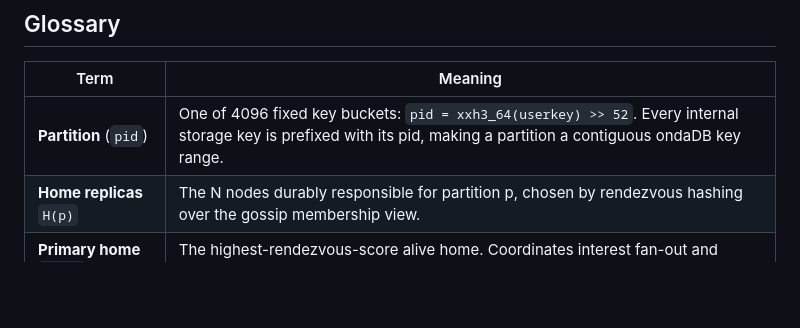
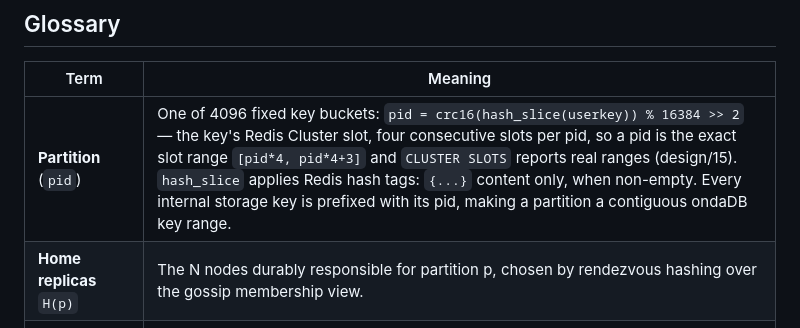
Before and after one commit to yannick/marekvs, a Markdown page: design/00-overview.md, the part around the change. GitHub-like rendering; blank space fills up the shorter version.

Commit message:
docs: the partition formula is CRC16 slots, not xxh3
design/00 said `pid = xxh3_64(userkey) >> 52`. The code has used the Redis
Cluster slot (crc16 % 16384, four slots per pid) since CLUSTER SLOTS needed to
report exact ranges, and it applies Redis hash tags. xxh3 IS used for
placement — score(node, pid) — which is probably how the two got conflated.

```diff
--- a/design/00-overview.md
+++ b/design/00-overview.md
@@ -92,7 +92,7 @@ pods may observe divergent values inside the staleness bound.
 
 | Term | Meaning |
 |---|---|
-| **Partition** (`pid`) | One of 4096 fixed key buckets: `pid = xxh3_64(userkey) >> 52`. Every internal storage key is prefixed with its pid, making a partition a contiguous ondaDB key range. |
+| **Partition** (`pid`) | One of 4096 fixed key buckets: `pid = crc16(hash_slice(userkey)) % 16384 >> 2` — the key's Redis Cluster slot, four consecutive slots per pid, so a pid is the exact slot range `[pid*4, pid*4+3]` and `CLUSTER SLOTS` reports real ranges (design/15). `hash_slice` applies Redis hash tags: `{...}` content only, when non-empty. Every internal storage key is prefixed with its pid, making a partition a contiguous ondaDB key range. |
 | **Home replicas** `H(p)` | The N nodes durably responsible for partition p, chosen by rendezvous hashing over the gossip membership view. |
 | **Primary home** `H1(p)` | The highest-rendezvous-score alive home. Coordinates interest fan-out and serves fetches. Not a consistency primary — any home accepts writes. |
 | **Interest replica** | A non-home node that cached a key on demand and holds a live lease subscribing it to updates. |
```
